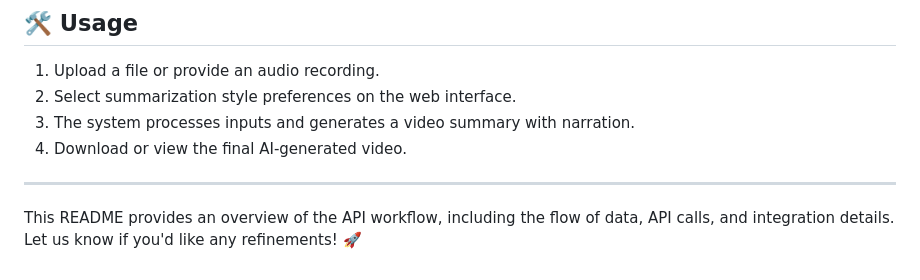
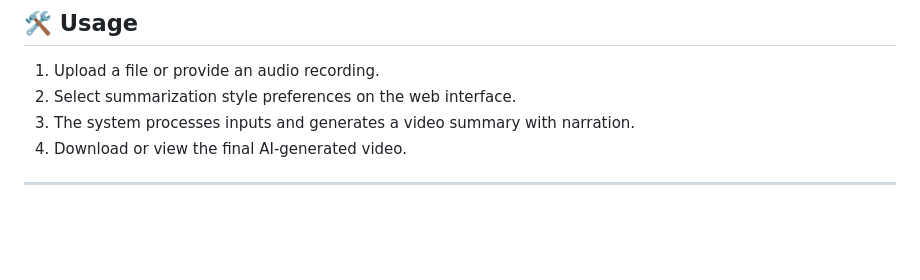
Before and after one commit to Holy-Hack-2025/Team-5-The-Avengers-PSI, a Markdown page: README.md, the part around the change. Drawn GitHub-style; blank space fills up the shorter version.

```diff
--- a/README.md
+++ b/README.md
@@ -128,5 +128,3 @@ curl -X POST "https://api.segmind.com/v1/merge" \
 4. Download or view the final AI-generated video.
 
 ---
-
-This README provides an overview of the API workflow, including the flow of data, API calls, and integration details. Let us know if you'd like any refinements! 🚀
```
